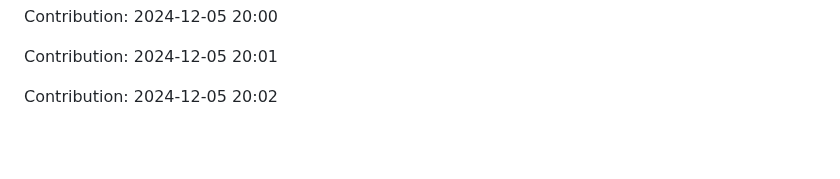
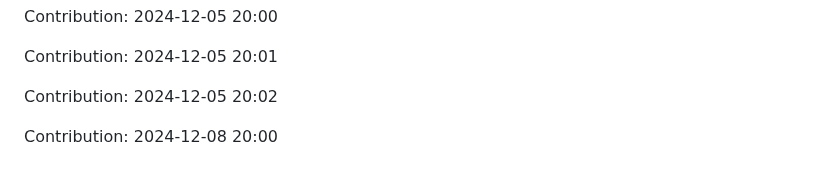
Before and after one commit to sohamgoswami07/AI-Tic-Tac-Toe, a Markdown page: README.md, the part around the change. Drawn GitHub-style; blank space fills up the shorter version.

Commit message:
"Contribution: 2024-12-08 20:00"

```diff
--- a/README.md
+++ b/README.md
@@ -343,3 +343,5 @@ Contribution: 2024-12-05 20:00
 Contribution: 2024-12-05 20:01
 
 Contribution: 2024-12-05 20:02
+
+Contribution: 2024-12-08 20:00
```
